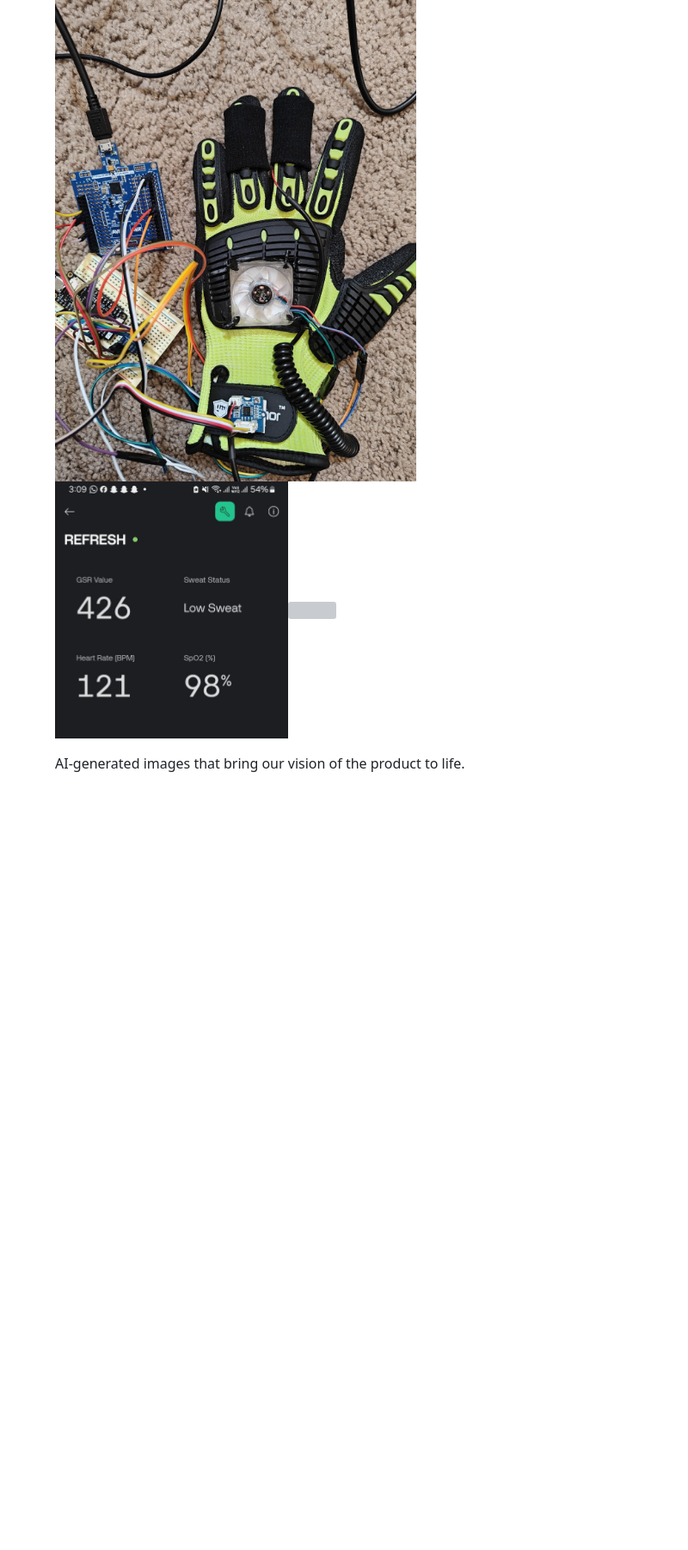
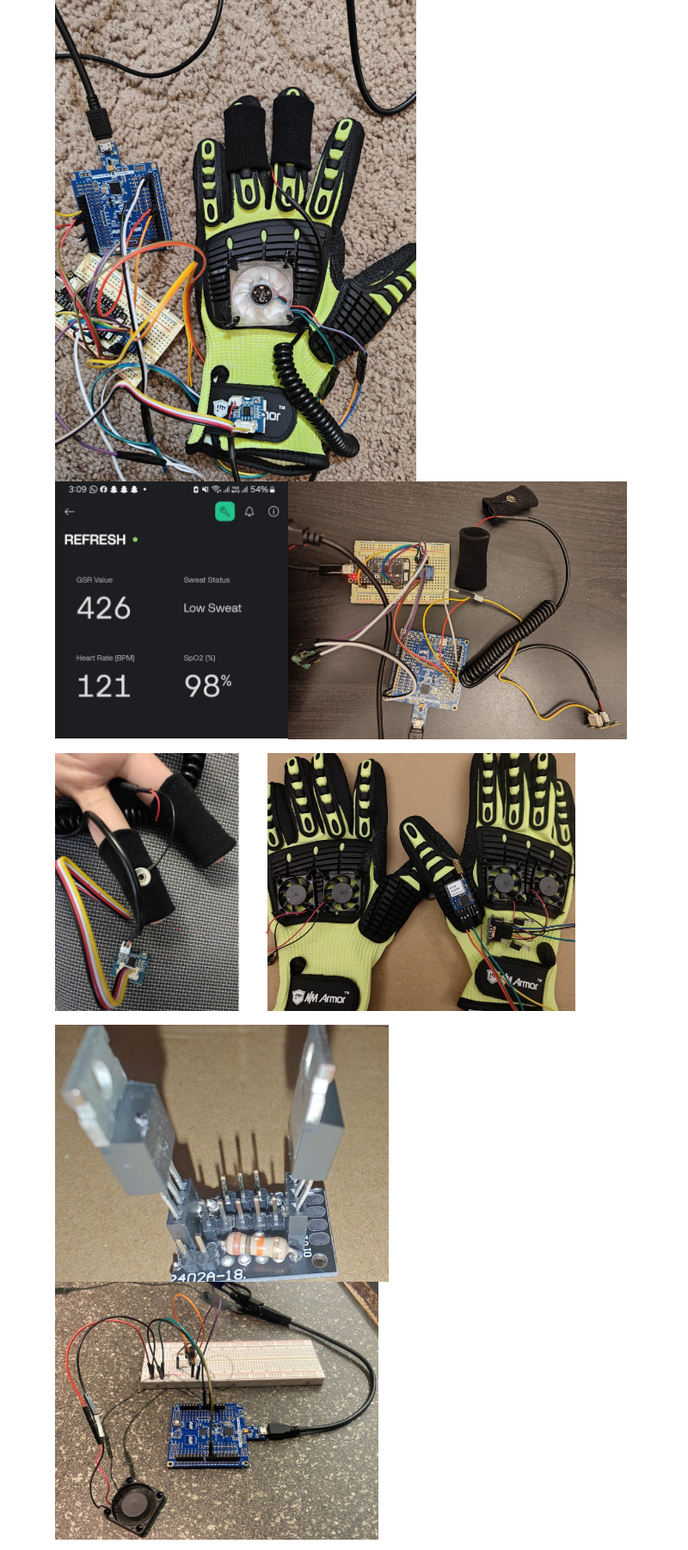
Before and after one commit to cs28-droid/Team20_REFRESH, a Markdown page: README.md, the part around the change printed below. Shown: that part at 86% size. GitHub-like rendering; blank space fills up the shorter version; grey boxes are pictures that could not be loaded.

Commit message:
image updates

```diff
--- a/README.md
+++ b/README.md
@@ -148,6 +148,10 @@ Embed a demo video showcasing the glove’s features and functionality.
 <figure>
 <img src="Glove_Final.jpg" width="600">
 
-<img src="Blynk.jpg" height="300"><img src="Hardware_Setup" height="300">
-<figcaption>AI-generated images that bring our vision of the product to life.</figcaption>
+<img src="Blynk.jpg" height="300"><img src="Hardware_Setup.jpg" height="300">
+
+<img src="GSR.jpg" height="300"><img src="Glove_First.jpg" height="300">
+
+<img src="PCB_Design.jpg" height="300"><img src="Fan.jpg" height="300">
+<!-- <figcaption>AI-generated images that bring our vision of the product to life.</figcaption> -->
 </figure>
```
Also changed, not shown: other parts of README.md (+0 -8 lines).
